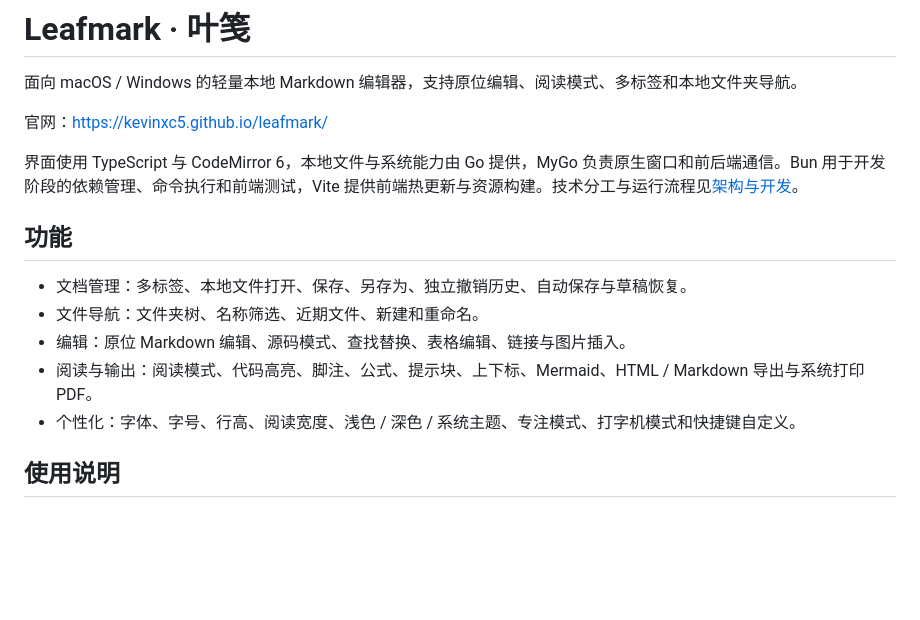
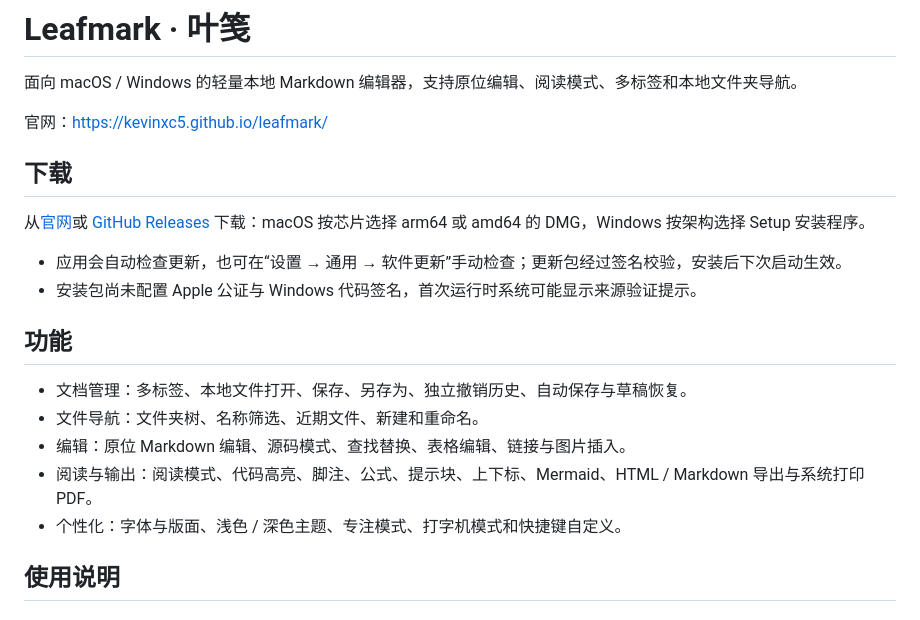
Before and after one commit to KevinXC5/leafmark, a Markdown page: README.md, the part around one of its changes. Drawn GitHub-style; blank space fills up the shorter version.

```diff
--- a/README.md
+++ b/README.md
@@ -4,7 +4,12 @@
 
 官网：<https://kevinxc5.github.io/leafmark/>
 
-界面使用 TypeScript 与 CodeMirror 6，本地文件与系统能力由 Go 提供，MyGo 负责原生窗口和前后端通信。Bun 用于开发阶段的依赖管理、命令执行和前端测试，Vite 提供前端热更新与资源构建。技术分工与运行流程见[架构与开发](docs/架构与开发.md)。
+## 下载
+
+从[官网](https://kevinxc5.github.io/leafmark/)或 [GitHub Releases](https://github.com/KevinXC5/leafmark/releases) 下载：macOS 按芯片选择 arm64 或 amd64 的 DMG，Windows 按架构选择 Setup 安装程序。
+
+- 应用会自动检查更新，也可在“设置 → 通用 → 软件更新”手动检查；更新包经过签名校验，安装后下次启动生效。
+- 安装包尚未配置 Apple 公证与 Windows 代码签名，首次运行时系统可能显示来源验证提示。
 
 ## 功能
 
@@ -12,7 +17,7 @@
 - 文件导航：文件夹树、名称筛选、近期文件、新建和重命名。
 - 编辑：原位 Markdown 编辑、源码模式、查找替换、表格编辑、链接与图片插入。
 - 阅读与输出：阅读模式、代码高亮、脚注、公式、提示块、上下标、Mermaid、HTML / Markdown 导出与系统打印 PDF。
-- 个性化：字体、字号、行高、阅读宽度、浅色 / 深色 / 系统主题、专注模式、打字机模式和快捷键自定义。
+- 个性化：字体与版面、浅色 / 深色主题、专注模式、打字机模式和快捷键自定义。
 
 ## 使用说明
 
```
Also changed, not shown: other parts of README.md (+78 -70 lines), AGENTS.md (+2 -2 lines), docs/架构与开发.md (deleted, +0 -251 lines).
